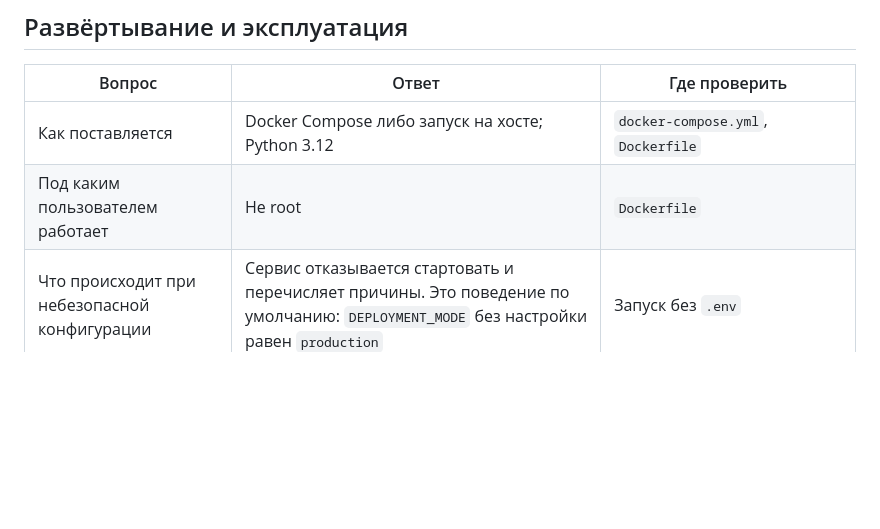
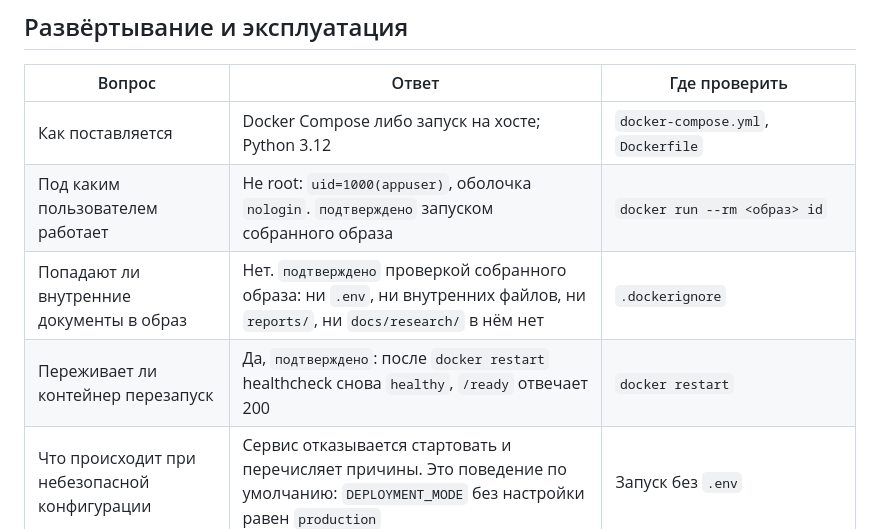
Before and after one commit to skritosss/procedra-industrial-ai, a Markdown page: docs/security/security_questionnaire.md, the part around the change. Drawn GitHub-style; blank space fills up the shorter version.

Commit message:
Record what the built image was verified to do

```diff
--- a/docs/security/security_questionnaire.md
+++ b/docs/security/security_questionnaire.md
@@ -57,7 +57,9 @@
 | Вопрос | Ответ | Где проверить |
 |---|---|---|
 | Как поставляется | Docker Compose либо запуск на хосте; Python 3.12 | `docker-compose.yml`, `Dockerfile` |
-| Под каким пользователем работает | Не root | `Dockerfile` |
+| Под каким пользователем работает | Не root: `uid=1000(appuser)`, оболочка `nologin`. `подтверждено` запуском собранного образа | `docker run --rm <образ> id` |
+| Попадают ли внутренние документы в образ | Нет. `подтверждено` проверкой собранного образа: ни `.env`, ни внутренних файлов, ни `reports/`, ни `docs/research/` в нём нет | `.dockerignore` |
+| Переживает ли контейнер перезапуск | Да, `подтверждено`: после `docker restart` healthcheck снова `healthy`, `/ready` отвечает 200 | `docker restart` |
 | Что происходит при небезопасной конфигурации | Сервис отказывается стартовать и перечисляет причины. Это поведение по умолчанию: `DEPLOYMENT_MODE` без настройки равен `production` | Запуск без `.env` |
 | Готовый шаблон настроек для стенда | Есть, с закрытой регистрацией, жёсткими лимитами и выключенным видеоканалом | `deploy/stand.env.example` |
 | Проверка состояния | Публичные `/health` и `/ready`; подробности и метрики требуют токена | `GET /ready` |
```
Also changed, not shown: docs/security/limits_and_absent_controls.md (+0 -3 lines).
